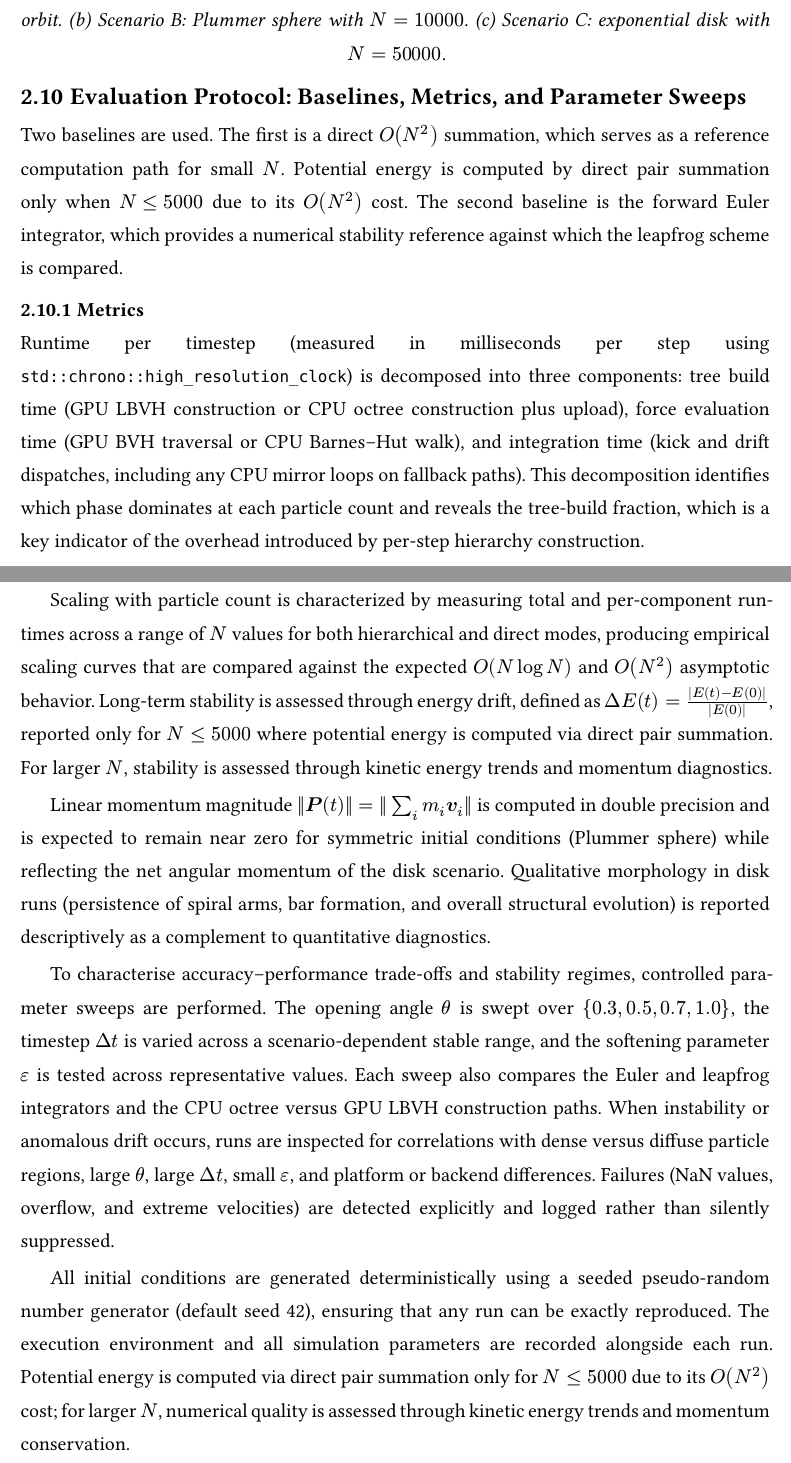
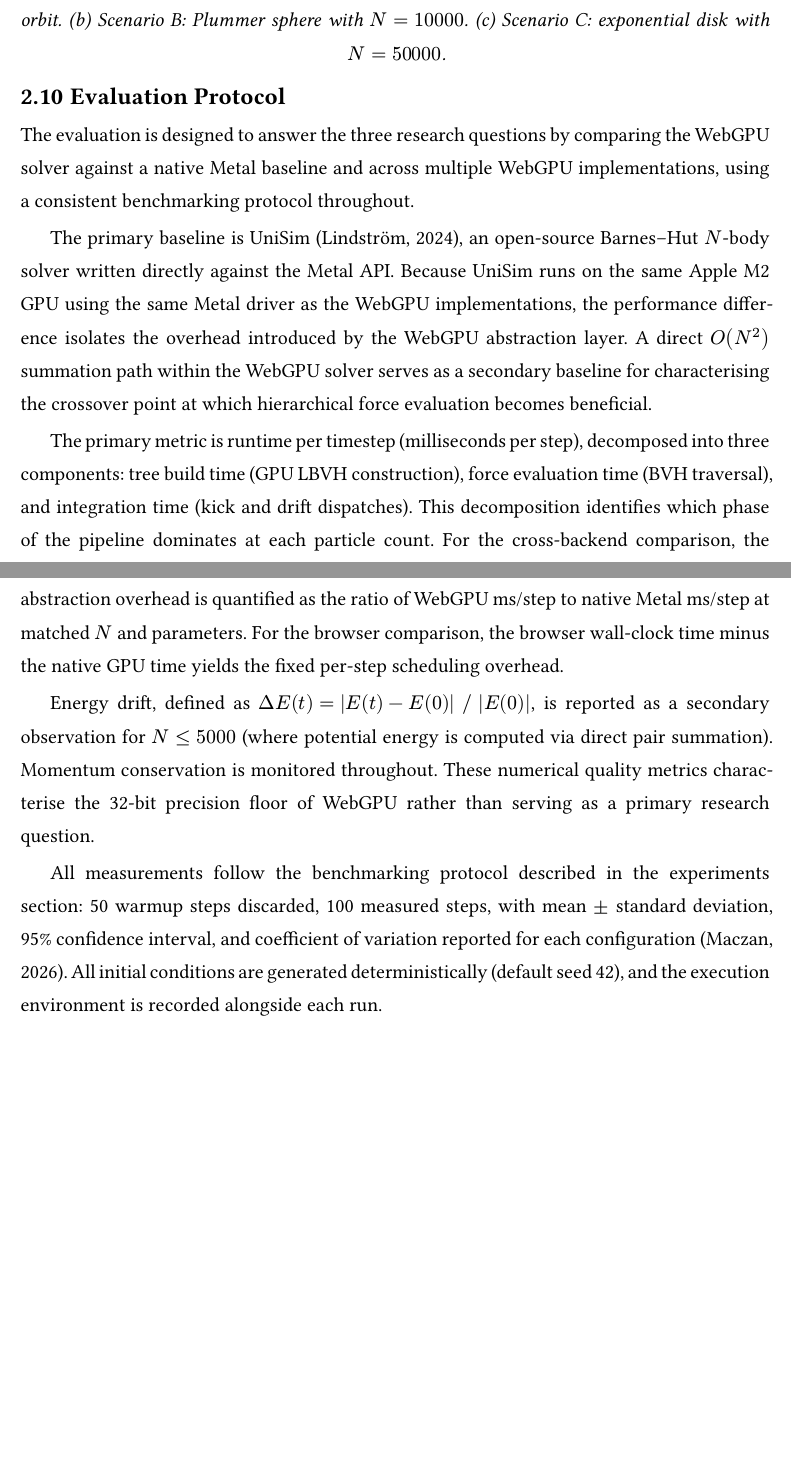
Before and after one commit to haxybaxy/capstone, a Typst document (main.typ, which reads references.bib, sections/experiments.typ, sections/methodology.typ): two parts of pages 22 and 23 of 46, joined at a grey line, cut so that both start at the same text, the shorter picture padded with empty space. Compiled offline with Typst 0.15; a missing font is replaced by an installed copy or a similar font.

Commit message:
better stuff

```diff
--- a/references.bib
+++ b/references.bib
@@ -393,6 +393,14 @@ year = {2007}
   primaryClass = {cs.LG}
 }
 
+@misc{unisim,
+  author       = {Lindström, Carl},
+  title        = {UniSim: {Barnes}--{Hut} $N$-body simulation in {Metal}},
+  year         = {2024},
+  url          = {https://github.com/carlinds/unisim},
+  note         = {Accessed: 2026-04-10}
+}
+
 @misc{emscripten,
   author       = {{Emscripten contributors}},
   title        = {Emscripten: An {LLVM}-to-{WebAssembly} compiler},
--- a/sections/experiments.typ
+++ b/sections/experiments.typ
@@ -22 +24,2 @@ All experiments were executed on a single workstation whose configuration is sum
+    [Compiler], [Apple Clang, C++20, Release (-O2)],
     [Timing], [`std::chrono::high_resolution_clock` (ms precision)],
--- a/sections/methodology.typ
+++ b/sections/methodology.typ
@@ -256,18 +256,14 @@ Because initial conditions are stochastic, robustness is assessed by repeating r
   caption: [Initial particle distributions for the three benchmark scenarios. (a) Scenario A: two-body orbit. (b) Scenario B: Plummer sphere with $N = 10000$. (c) Scenario C: exponential disk with $N = 50000$.],
 ) <fig:scenarios>
 
-== Evaluation Protocol: Baselines, Metrics, and Parameter Sweeps <sec:evaluation-protocol>
+== Evaluation Protocol <sec:evaluation-protocol>
 
-Two baselines are used. The first is a direct $O(N^2)$ summation, which serves as a reference computation path for small $N$. Potential energy is computed by direct pair summation only when $N lt.eq 5000$ due to its $O(N^2)$ cost. The second baseline is the forward Euler integrator, which provides a numerical stability reference against which the leapfrog scheme is compared.
+The evaluation is designed to answer the three research questions by comparing the WebGPU solver against a native Metal baseline and across multiple WebGPU implementations, using a consistent benchmarking protocol throughout.
 
-=== Metrics
+The primary baseline is UniSim @unisim, an open-source Barnes–Hut $N$-body solver written directly against the Metal API. Because UniSim runs on the same Apple M2 GPU using the same Metal driver as the WebGPU implementations, the performance difference isolates the overhead introduced by the WebGPU abstraction layer. A direct $O(N^2)$ summation path within the WebGPU solver serves as a secondary baseline for characterising the crossover point at which hierarchical force evaluation becomes beneficial.
 
-Runtime per timestep (measured in milliseconds per step using `std::chrono::high_resolution_clock`) is decomposed into three components: tree build time (GPU LBVH construction or CPU octree construction plus upload), force evaluation time (GPU BVH traversal or CPU Barnes–Hut walk), and integration time (kick and drift dispatches, including any CPU mirror loops on fallback paths). This decomposition identifies which phase dominates at each particle count and reveals the tree-build fraction, which is a key indicator of the overhead introduced by per-step hierarchy construction.
+The primary metric is runtime per timestep (milliseconds per step), decomposed into three components: tree build time (GPU LBVH construction), force evaluation time (BVH traversal), and integration time (kick and drift dispatches). This decomposition identifies which phase of the pipeline dominates at each particle count. For the cross-backend comparison, the abstraction overhead is quantified as the ratio of WebGPU ms/step to native Metal ms/step at matched $N$ and parameters. For the browser comparison, the browser wall-clock time minus the native GPU time yields the fixed per-step scheduling overhead.
 
-Scaling with particle count is characterized by measuring total and per-component runtimes across a range of $N$ values for both hierarchical and direct modes, producing empirical scaling curves that are compared against the expected $O(N log N)$ and $O(N^2)$ asymptotic behavior. Long-term stability is assessed through energy drift, defined as $Delta E(t) = ( |E(t) - E(0)| ) / ( |E(0)| )$, reported only for $N lt.eq 5000$ where potential energy is computed via direct pair summation. For larger $N$, stability is assessed through kinetic energy trends and momentum diagnostics.
+Energy drift, defined as $Delta E(t) = |E(t) - E(0)| \/ |E(0)|$, is reported as a secondary observation for $N lt.eq 5000$ (where potential energy is computed via direct pair summation). Momentum conservation is monitored throughout. These numerical quality metrics characterise the 32-bit precision floor of WebGPU rather than serving as a primary research question.
 
-Linear momentum magnitude $||bold(P)(t)|| = ||sum_i m_i bold(v)_i||$ is computed in double precision and is expected to remain near zero for symmetric initial conditions (Plummer sphere) while reflecting the net angular momentum of the disk scenario. Qualitative morphology in disk runs (persistence of spiral arms, bar formation, and overall structural evolution) is reported descriptively as a complement to quantitative diagnostics.
-
-To characterise accuracy–performance trade-offs and stability regimes, controlled parameter sweeps are performed. The opening angle $theta$ is swept over ${0.3, 0.5, 0.7, 1.0}$, the timestep $Delta t$ is varied across a scenario-dependent stable range, and the softening parameter $epsilon$ is tested across representative values. Each sweep also compares the Euler and leapfrog integrators and the CPU octree versus GPU LBVH construction paths. When instability or anomalous drift occurs, runs are inspected for correlations with dense versus diffuse particle regions, large $theta$, large $Delta t$, small $epsilon$, and platform or backend differences. Failures (NaN values, overflow, and extreme velocities) are detected explicitly and logged rather than silently suppressed.
-
-All initial conditions are generated deterministically using a seeded pseudo-random number generator (default seed 42), ensuring that any run can be exactly reproduced. The execution environment and all simulation parameters are recorded alongside each run. Potential energy is computed via direct pair summation only for $N lt.eq 5000$ due to its $O(N^2)$ cost; for larger $N$, numerical quality is assessed through kinetic energy trends and momentum conservation.
+All measurements follow the benchmarking protocol described in the experiments section: 50 warmup steps discarded, 100 measured steps, with mean $plus.minus$ standard deviation, 95% confidence interval, and coefficient of variation reported for each configuration @maczan2026. All initial conditions are generated deterministically (default seed 42), and the execution environment is recorded alongside each run.
```
Also changed, not shown: sections/abstract.typ (+1 -1 lines), sections/experiments.typ (15 more changed lines).
